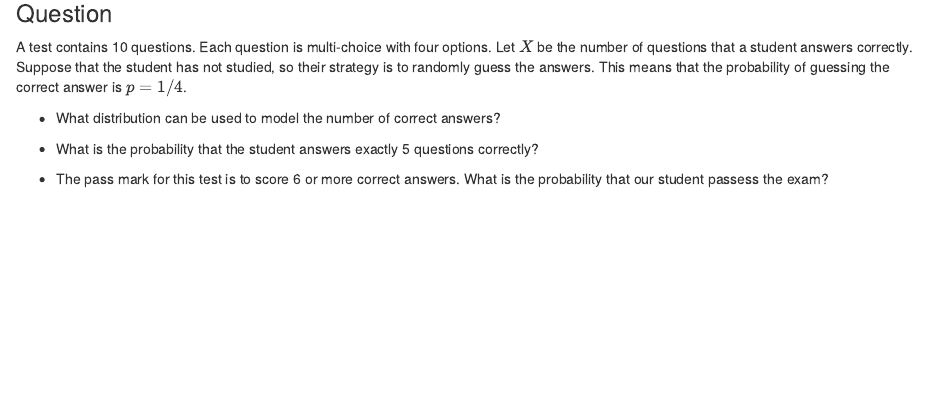
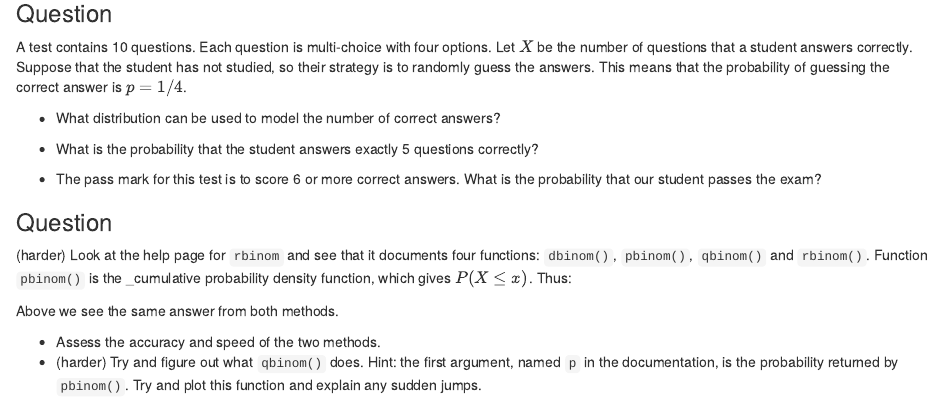
Before and after one commit to RobinHankin/matpmda, an R Markdown document (labs/MATPMDA_lab_week_03_binomial.Rmd): the page in a window 1100 px wide, from 660 px down. Rendered offline with R 4.5, knitr and Pandoc, with nearby package versions; code that draws random numbers runs with fixed seeds of ours.

Commit message:
minor tweaks

````diff
--- a/labs/MATPMDA_lab_week_03_binomial.Rmd
+++ b/labs/MATPMDA_lab_week_03_binomial.Rmd
@@ -164,7 +162,7 @@ dbinom(5, 10, 0.25)
 ```
 
 * The pass mark for this test is to score 6 or more correct answers.
-  What is the probability that our student passess the exam?
+  What is the probability that our student passes the exam?
 
 ```{r}
 sum(dbinom(6:10,10,1/4))
@@ -174,3 +172,12 @@ pbinom(5,10,1/4,lower.tail=FALSE)
 ```{asis}
 A little under 2\%
 ```
+
+
+### Question
+
+(harder) Look at the help page for `rbinom` and see that it documents four functions: `dbinom()`, `pbinom()`, `qbinom()` and `rbinom()`.  Function `pbinom()` is the _cumulative probability density function, which gives $P(X\leq x)$.  Thus:
+
+```{r}
+n <- 10
+r <- 6
@@ -176,0 +189,4 @@ A little under 2\%
+Above we see the same answer from both methods.
+
+* Assess the accuracy and speed of the two methods.
+* (harder) Try and figure out what `qbinom()` does.  Hint: the first argument, named `p` in the documentation, is the probability returned by `pbinom()`.  Try and plot this function and explain any sudden jumps.
````
Also changed, not shown: labs/MATPMDA_lab_week_03_binomial.Rmd (7 more changed lines).
